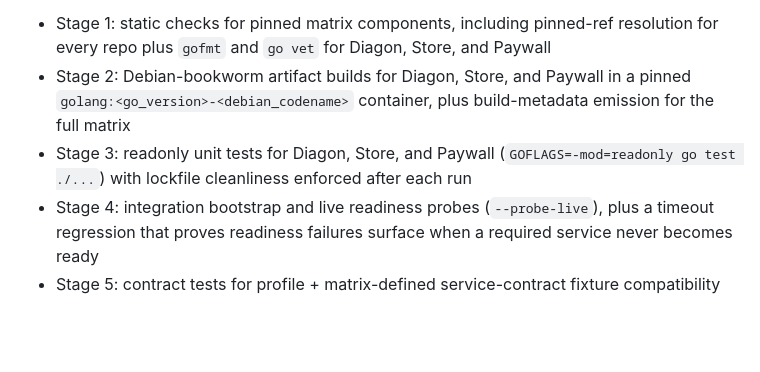
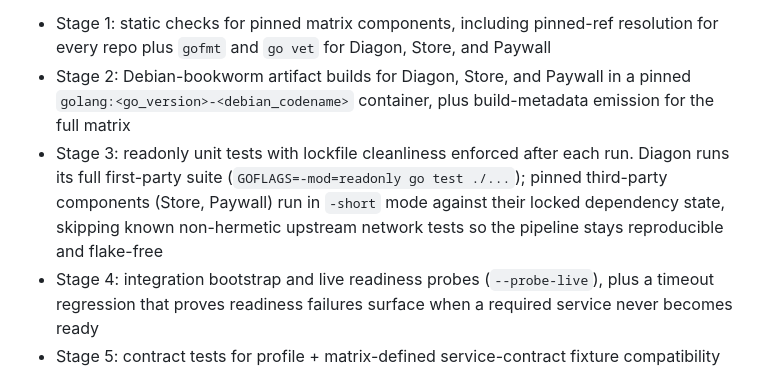
Before and after one commit to opd-ai/diagon, a Markdown page: README.md, the part around the change. GitHub-like rendering; blank space fills up the shorter version.

Commit message:
docs: clarify Stage 3 runs third-party components in -short mode
Reflects run-matrix-unit-tests.sh change: Diagon runs its full first-party
suite; pinned Store/Paywall run with -short and skip known non-hermetic
upstream network tests to keep CI reproducible and flake-free.

ROADMAP.md alignment: Stage 3 reproducible unit tests.

```diff
--- a/README.md
+++ b/README.md
@@ -335,7 +335,7 @@ Integration versions and contract fixtures are sourced from [.github/integration
 
 - Stage 1: static checks for pinned matrix components, including pinned-ref resolution for every repo plus `gofmt` and `go vet` for Diagon, Store, and Paywall
 - Stage 2: Debian-bookworm artifact builds for Diagon, Store, and Paywall in a pinned `golang:<go_version>-<debian_codename>` container, plus build-metadata emission for the full matrix
-- Stage 3: readonly unit tests for Diagon, Store, and Paywall (`GOFLAGS=-mod=readonly go test ./...`) with lockfile cleanliness enforced after each run
+- Stage 3: readonly unit tests with lockfile cleanliness enforced after each run. Diagon runs its full first-party suite (`GOFLAGS=-mod=readonly go test ./...`); pinned third-party components (Store, Paywall) run in `-short` mode against their locked dependency state, skipping known non-hermetic upstream network tests so the pipeline stays reproducible and flake-free
 - Stage 4: integration bootstrap and live readiness probes (`--probe-live`), plus a timeout regression that proves readiness failures surface when a required service never becomes ready
 - Stage 5: contract tests for profile + matrix-defined service-contract fixture compatibility
 - Stage 6: generated smoke plan plus end-to-end smoke and graceful-restart validation with stubbed wallet mode
```
